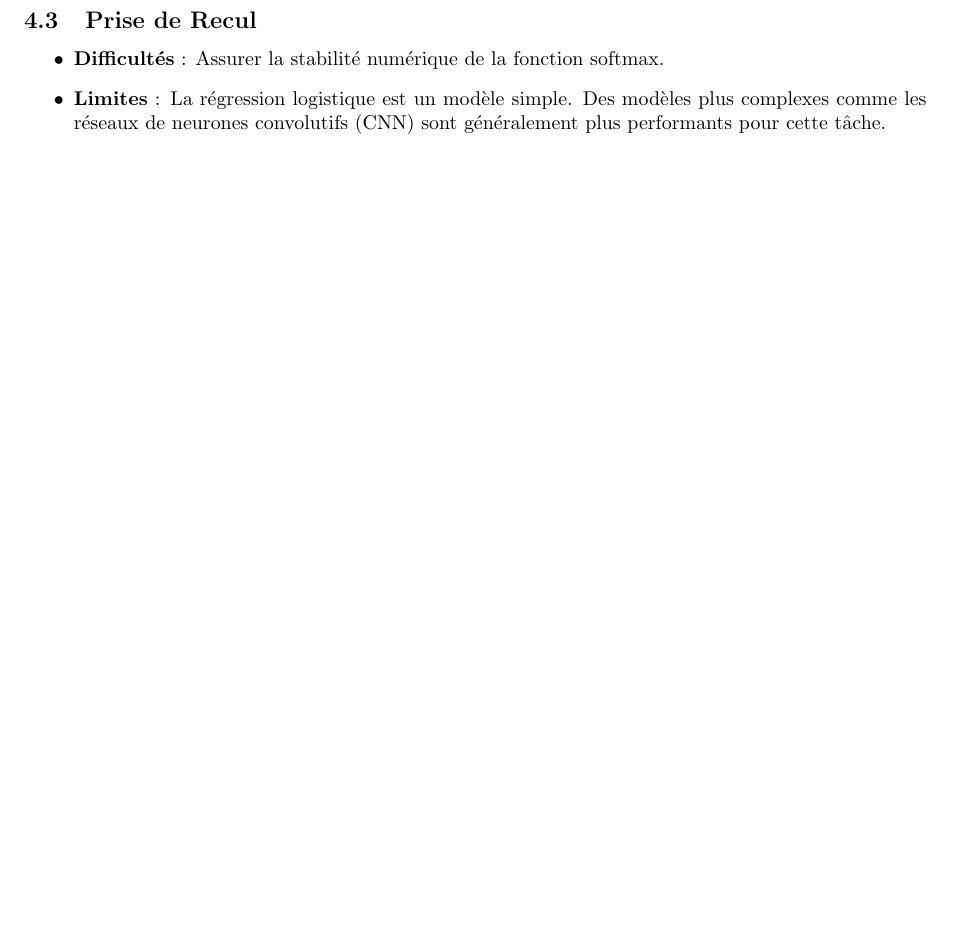
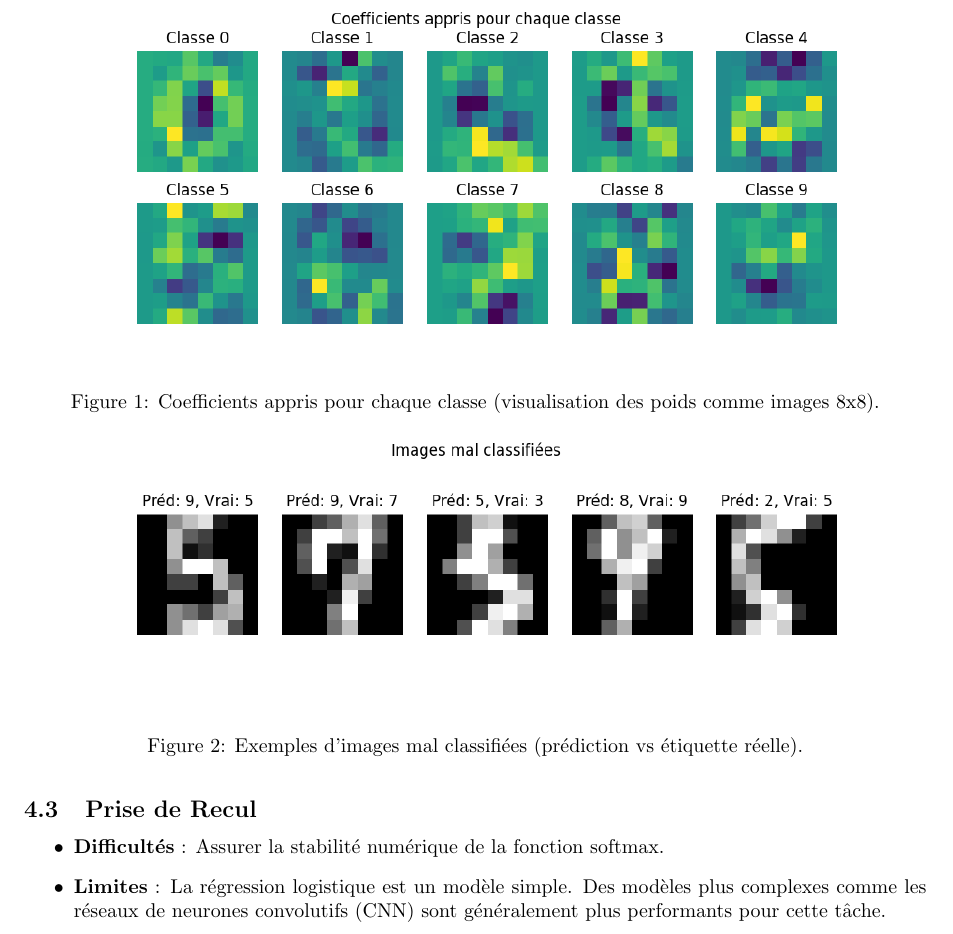
Before and after one commit to basilelt/maths-data, a LaTeX document (projet-v1/rapport.tex): part of page 3 of 3, cut at the place of the change, the shorter picture padded with empty space. Compiled offline with pdfLaTeX.

Commit message:
add images

```diff
--- a/projet-v1/rapport.tex
+++ b/projet-v1/rapport.tex
@@ -93,8 +93,22 @@ L'ajout de la régularisation L2 a permis à notre modèle d'égaler les perform
 \subsection{Interprétation des Coefficients}
 Les poids ($\mathbf{W}$) appris par le modèle peuvent être visualisés comme des images. Ces images représentent les "templates" que le modèle a appris pour chaque chiffre.
 
+\begin{figure}[h]
+    \centering
+    \includegraphics[width=\textwidth]{coefficients.png}
+    \caption{Coefficients appris pour chaque classe (visualisation des poids comme images 8x8).}
+    \label{fig:coefficients}
+\end{figure}
+
 \subsection{Analyse des Erreurs}
 L'analyse des images mal classées montre souvent des chiffres ambigus ou mal formés, ce qui explique les erreurs du modèle linéaire.
+
+\begin{figure}[h]
+    \centering
+    \includegraphics[width=\textwidth]{misclassified.png}
+    \caption{Exemples d'images mal classifiées (prédiction vs étiquette réelle).}
+    \label{fig:misclassified}
+\end{figure}
 
 \subsection{Prise de Recul}
 \begin{itemize}
```
Also changed, not shown: 1 other file.
